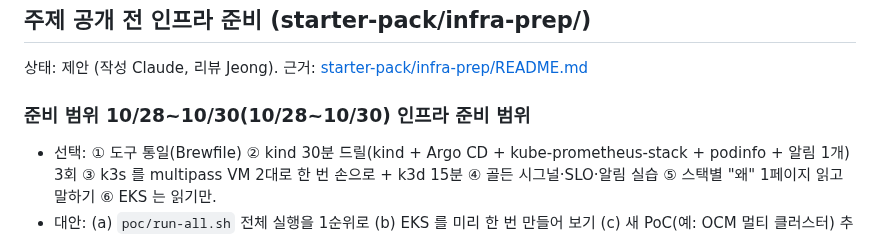
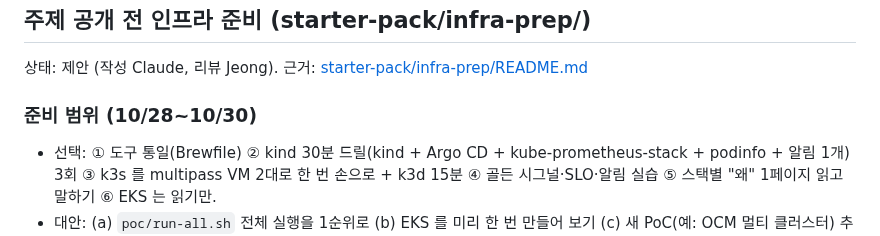
Before and after one commit to Pionia5375/Softbank_Study_1, a Markdown page: decisions/2026-10-28.md, the part around the change. GitHub-like rendering.

Commit message:
decisions: 2026-10-28 인프라 준비 절 제목 중복 정리
Co-Authored-By: Claude Fable 5.1 <noreply@anthropic.com>
Claude-Session: https://claude.ai/code/session_012N9AjvkEYH2PRDc193YMf4

```diff
--- a/decisions/2026-10-28.md
+++ b/decisions/2026-10-28.md
@@ -23,7 +23,7 @@
 
 상태: 제안 (작성 Claude, 리뷰 Jeong). 근거: [starter-pack/infra-prep/README.md](../starter-pack/infra-prep/README.md)
 
-### 준비 범위 10/28~10/30(10/28~10/30) 인프라 준비 범위
+### 준비 범위 (10/28~10/30)
 
 - 선택: ① 도구 통일(Brewfile) ② kind 30분 드릴(kind + Argo CD + kube-prometheus-stack + podinfo + 알림 1개) 3회 ③ k3s 를 multipass VM 2대로 한 번 손으로 + k3d 15분 ④ 골든 시그널·SLO·알림 실습 ⑤ 스택별 "왜" 1페이지 읽고 말하기 ⑥ EKS 는 읽기만.
 - 대안: (a) `poc/run-all.sh` 전체 실행을 1순위로 (b) EKS 를 미리 한 번 만들어 보기 (c) 새 PoC(예: OCM 멀티 클러스터) 추가 (d) 문서만 읽기.
```
